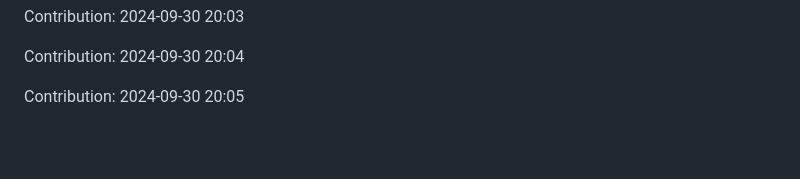
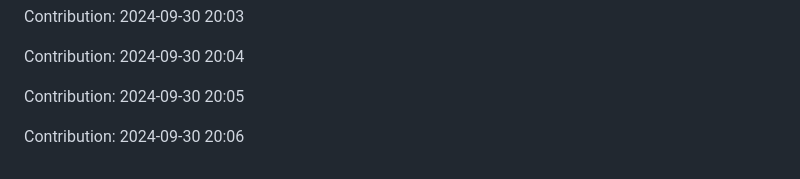
Before and after one commit to orion9ftf/scrapping-ruby-python, a Markdown page: README.md, the part around the change. Rendered like a GitHub page; blank space fills up the shorter version.

Commit message:
"Contribution: 2024-09-30 20:06"

```diff
--- a/README.md
+++ b/README.md
@@ -2699,3 +2699,5 @@ Contribution: 2024-09-30 20:03
 Contribution: 2024-09-30 20:04
 
 Contribution: 2024-09-30 20:05
+
+Contribution: 2024-09-30 20:06
```
